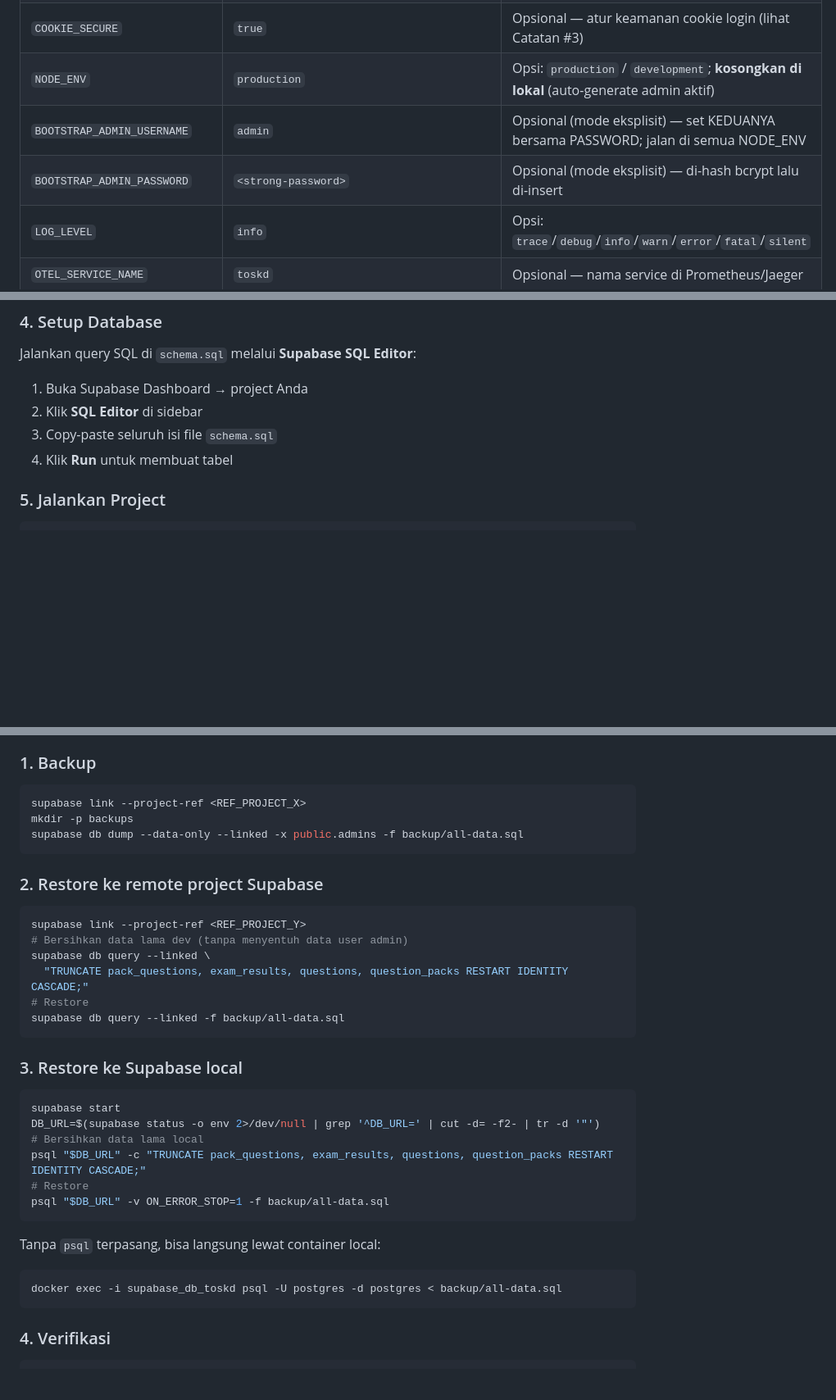
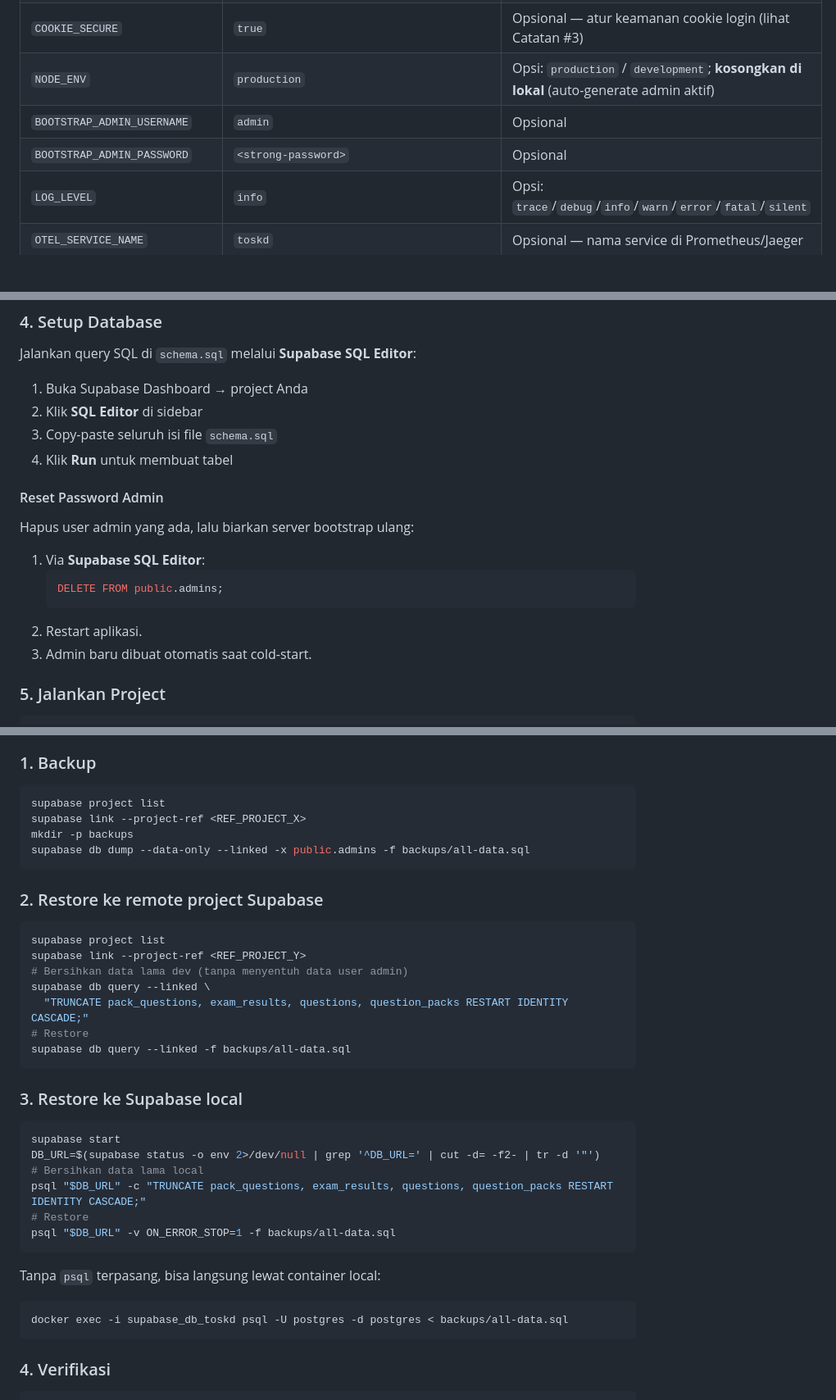
Before and after one commit to anwareset/toskd, a Markdown page: README.md, 3 parts joined by grey strips. Shown at 82% size. Rendered like a GitHub page; blank space fills up the shorter version.

Commit message:
docs(README): alur backup ke folder backups/ + tutorial reset password admin
- Backup/restore: dump ke backups/ (bukan backup/), tambah `supabase project list`
- Reset Password Admin di §4: hapus baris admins + restart -> bootstrap ulang
- Tabel env: sederhanakan keterangan BOOTSTRAP_ADMIN_*

````diff
--- a/README.md
+++ b/README.md
@@ -169,8 +169,8 @@ Buat file `.env` di root folder project:
 | `JWT_SECRET` | `<random-32+-chars>` | Generate: `openssl rand -hex 32` |
 | `COOKIE_SECURE` | `true` | Opsional — atur keamanan cookie login (lihat Catatan #3) |
 | `NODE_ENV` | `production` | Opsi: `production` / `development`; **kosongkan di lokal** (auto-generate admin aktif) |
-| `BOOTSTRAP_ADMIN_USERNAME` | `admin` | Opsional (mode eksplisit) — set KEDUANYA bersama PASSWORD; jalan di semua NODE_ENV |
-| `BOOTSTRAP_ADMIN_PASSWORD` | `<strong-password>` | Opsional (mode eksplisit) — di-hash bcrypt lalu di-insert |
+| `BOOTSTRAP_ADMIN_USERNAME` | `admin` | Opsional |
+| `BOOTSTRAP_ADMIN_PASSWORD` | `<strong-password>` | Opsional |
 | `LOG_LEVEL` | `info` | Opsi: `trace`/`debug`/`info`/`warn`/`error`/`fatal`/`silent` |
 | `OTEL_SERVICE_NAME` | `toskd` | Opsional — nama service di Prometheus/Jaeger |
 | `OTEL_EXPORTER_OTLP_ENDPOINT` | `http://otel-collector:4318` | OTLP HTTP endpoint Collector |
@@ -196,6 +196,17 @@ Jalankan query SQL di `schema.sql` melalui **Supabase SQL Editor**:
 2. Klik **SQL Editor** di sidebar
 3. Copy-paste seluruh isi file `schema.sql`
 4. Klik **Run** untuk membuat tabel
+
+#### Reset Password Admin
+
+Hapus user admin yang ada, lalu biarkan server bootstrap ulang:
+
+1. Via **Supabase SQL Editor**:
+   ```sql
+   DELETE FROM public.admins;
+   ```
+2. Restart aplikasi.
+3. Admin baru dibuat otomatis saat cold-start.
 
 ### 5. Jalankan Project
 
@@ -249,20 +260,22 @@ Prosedur menyalin seluruh data **soal**, **paket soal**, dan **scoreboard**. Tid
 ### 1. Backup
 
 ```bash
+supabase project list
 supabase link --project-ref <REF_PROJECT_X>
 mkdir -p backups
-supabase db dump --data-only --linked -x public.admins -f backup/all-data.sql
+supabase db dump --data-only --linked -x public.admins -f backups/all-data.sql
 ```
 
 ### 2. Restore ke remote project Supabase
 
 ```bash
+supabase project list
 supabase link --project-ref <REF_PROJECT_Y>
 # Bersihkan data lama dev (tanpa menyentuh data user admin)
 supabase db query --linked \
   "TRUNCATE pack_questions, exam_results, questions, question_packs RESTART IDENTITY CASCADE;"
 # Restore
-supabase db query --linked -f backup/all-data.sql
+supabase db query --linked -f backups/all-data.sql
 ```
 
 ### 3. Restore ke Supabase local
@@ -273,13 +286,13 @@ DB_URL=$(supabase status -o env 2>/dev/null | grep '^DB_URL=' | cut -d= -f2- | t
 # Bersihkan data lama local
 psql "$DB_URL" -c "TRUNCATE pack_questions, exam_results, questions, question_packs RESTART IDENTITY CASCADE;"
 # Restore
-psql "$DB_URL" -v ON_ERROR_STOP=1 -f backup/all-data.sql
+psql "$DB_URL" -v ON_ERROR_STOP=1 -f backups/all-data.sql
 ```
 
 Tanpa `psql` terpasang, bisa langsung lewat container local:
 
 ```bash
-docker exec -i supabase_db_toskd psql -U postgres -d postgres < backup/all-data.sql
+docker exec -i supabase_db_toskd psql -U postgres -d postgres < backups/all-data.sql
 ```
 
 ### 4. Verifikasi
````
